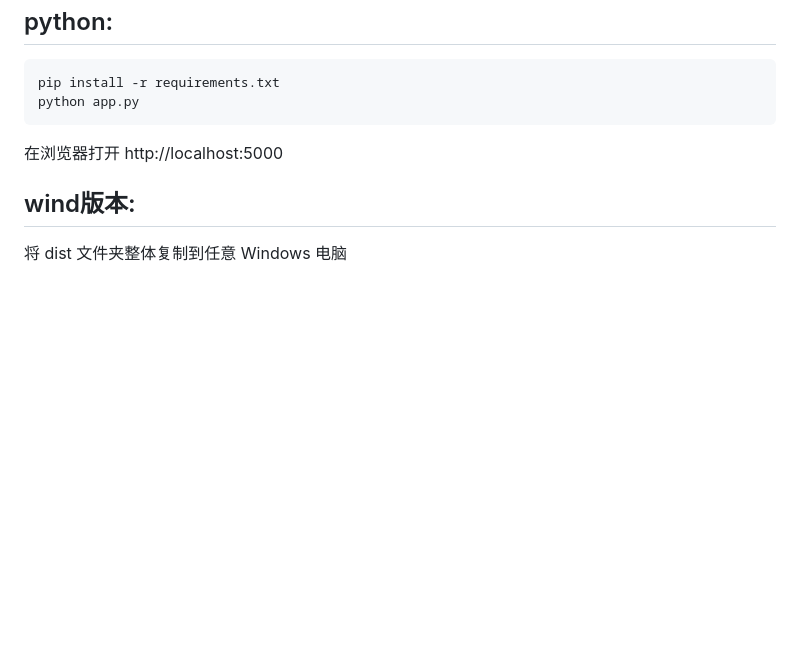
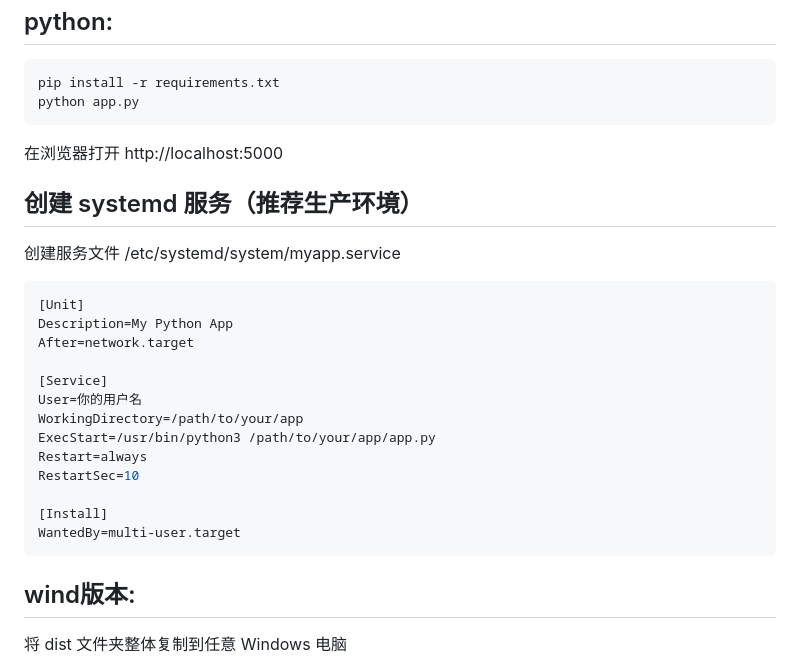
Before and after one commit to cokei521/camera_manager, a Markdown page: README.md, the part around the change. Rendered like a GitHub page; blank space fills up the shorter version.

````diff
--- a/README.md
+++ b/README.md
@@ -107,6 +107,26 @@ python app.py
 ```
 在浏览器打开 http://localhost:5000
 
+## 创建 systemd 服务（推荐生产环境）
+
+创建服务文件 /etc/systemd/system/myapp.service
+
+```bash
+[Unit]
+Description=My Python App
+After=network.target
+
+[Service]
+User=你的用户名
+WorkingDirectory=/path/to/your/app
+ExecStart=/usr/bin/python3 /path/to/your/app/app.py
+Restart=always
+RestartSec=10
+
+[Install]
+WantedBy=multi-user.target
+```
+
 ## wind版本:
 
 将 dist 文件夹整体复制到任意 Windows 电脑
````
